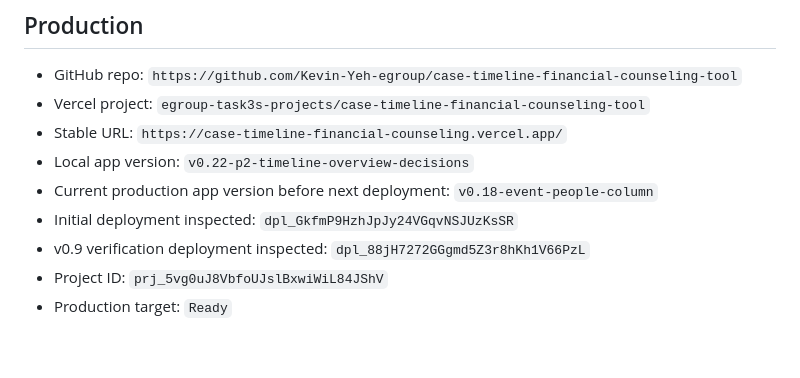
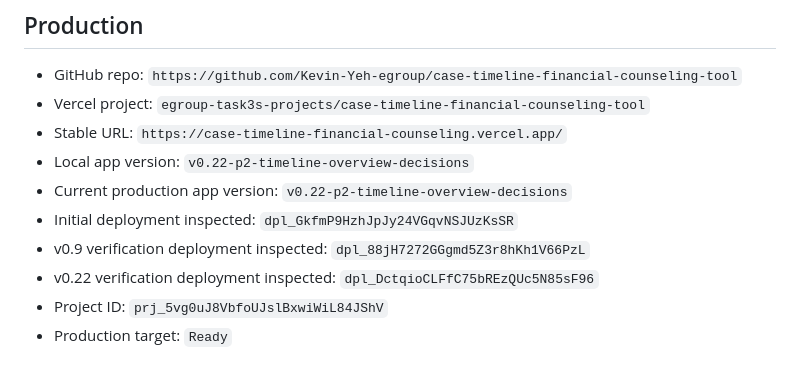
Before and after one commit to Kevin-Yeh-egroup/case-timeline-financial-counseling-tool, a Markdown page: PUBLICATION_CHECKLIST.md, the part around the change. GitHub-like rendering.

```diff
--- a/PUBLICATION_CHECKLIST.md
+++ b/PUBLICATION_CHECKLIST.md
@@ -92,8 +92,9 @@
 - Vercel project: `egroup-task3s-projects/case-timeline-financial-counseling-tool`
 - Stable URL: `https://case-timeline-financial-counseling.vercel.app/`
 - Local app version: `v0.22-p2-timeline-overview-decisions`
-- Current production app version before next deployment: `v0.18-event-people-column`
+- Current production app version: `v0.22-p2-timeline-overview-decisions`
 - Initial deployment inspected: `dpl_GkfmP9HzhJpJy24VGqvNSJUzKsSR`
 - v0.9 verification deployment inspected: `dpl_88jH7272GGgmd5Z3r8hKh1V66PzL`
+- v0.22 verification deployment inspected: `dpl_DctqioCLFfC75bREzQUc5N85sF96`
 - Project ID: `prj_5vg0uJ8VbfoUJslBxwiWiL84JShV`
 - Production target: `Ready`
```
Also changed, not shown: PRODUCTION_LOG.md (+5 -1 lines).
